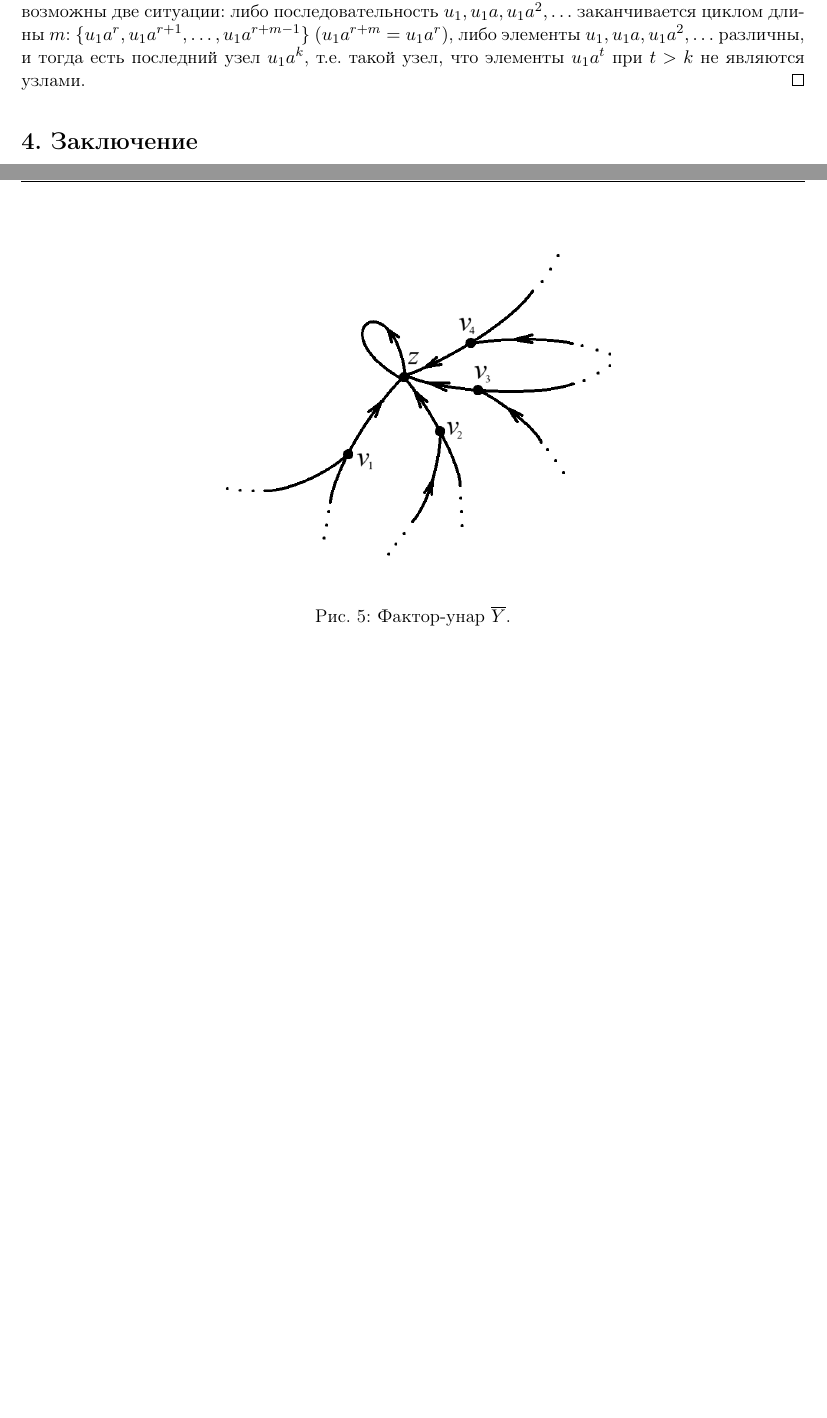
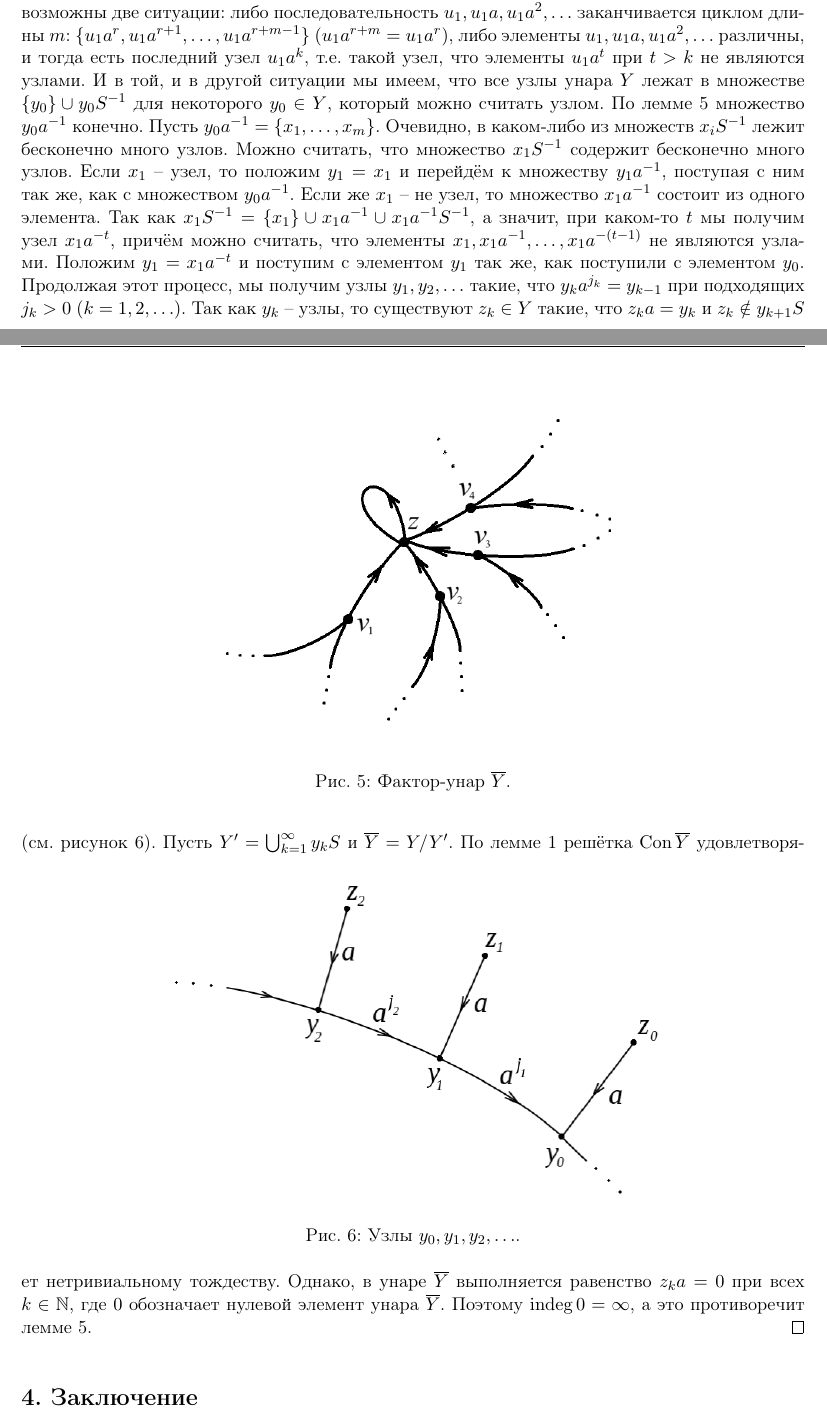
Before and after one commit to pmalex/unars_with_id, a LaTeX document (main.tex): two parts of pages 6 and 7 of 8 before the commit and two parts of pages 6 and 7 of 9 after it, joined at a grey line, cut so that both start at the same text, the shorter picture padded with empty space. Compiled offline with pdfLaTeX.

Commit message:
Lemma 7 done

```diff
--- a/main.tex
+++ b/main.tex
@@ -321,6 +321,27 @@ act over semigroup, unar, congruence lattice, identity.
 
 	\textit{Случай 2}: среди элементов $u_{1}a,u_{1}a^{2},u_{1}a^{3},\ldots$ лишь конечное число узлов унара $X$.
 	Здесь возможны две ситуации: либо последовательность $u_1, u_1 a, u_1 a^2, \ldots$ заканчивается циклом длины $m$: $\{ u_1 a^r, u_1 a^{r + 1}, \ldots, u_1 a^{r + m - 1} \}$ $(u_1 a^{r + m} = u_1 a^r)$, либо элементы $u_1, u_1 a, u_1 a^2, \ldots$ различны, и тогда есть последний узел $u_1 a^k$, т.е. такой узел, что элементы $u_1 a^t$ при $t > k$ не являются узлами.
+	И в той, и в другой ситуации мы имеем, что все узлы унара $Y$ лежат в множестве $\{ y_0 \} \cup y_0 S^{-1}$ для некоторого $y_0 \in Y$, который можно считать узлом.
+	По лемме~\ref{lemma:5} множество $y_0 a^{-1}$ конечно.
+	Пусть $y_0 a^{-1} = \{ x_1, \ldots, x_m \}$.
+	Очевидно, в каком-либо из множеств $x_i S^{-1}$ лежит бесконечно много узлов.
+	Можно считать, что множество $x_1 S^{-1}$ содержит бесконечно много узлов.
+	Если $x_1$ -- узел, то положим $y_1 = x_1$ и перейдём к множеству $y_1 a^{-1}$, поступая с ним так же, как с множеством $y_0 a^{-1}$.
+	Если же $x_1$ -- не узел, то множество $x_1 a^{-1}$ состоит из одного элемента.
+	Так как $x_1 S^{-1} = \{ x_1 \} \cup x_1 a^{-1} \cup x_1 a^{-1} S^{-1} $, а значит, при каком-то $t$ мы получим узел $x_1 a^{-t}$, причём можно считать, что элементы $x_1, x_1 a^{-1}, \ldots, x_1 a^{-(t-1)}$ не являются узлами.
+	Положим $y_1 = x_1 a^{-t}$ и поступим с элементом $y_1$ так же, как поступили с элементом $y_0$.
+	Продолжая этот процесс, мы получим узлы $y_1,y_2,\ldots$ такие, что $y_k a^{j_k} = y_{k - 1}$ при подходящих $j_k > 0$ $(k = 1,2,\ldots)$.
+	Так как $y_k$ -- узлы, то существуют $z_k \in Y$ такие, что $z_k a = y_k$ и $z_k \notin y_{k + 1}S$ (см. рисунок~\ref{fig:uzly_4}).
+	\begin{figure}[ht!]
+		\centering
+		\includegraphics[scale=0.6]{img/uzly_4.png}
+		\caption{Узлы $y_0, y_1, y_2, \ldots$.}
+		\label{fig:uzly_4}
+	\end{figure}
+	Пусть $Y' = \bigcup_{k=1}^{\infty} y_k S$ и $\overline{Y} = Y / Y'$.
+	По лемме~\ref{lemma:1} решётка $\Con \overline{Y}$ удовлетворяет нетривиальному тождеству.
+	Однако, в унаре $\overline{Y}$ выполняется равенство $z_k a = 0$ при всех $k \in \mathbb{N}$, где $0$ обозначает нулевой элемент унара $\overline{Y}$.
+	Поэтому $\indeg 0 = \infty$, а это противоречит лемме~\ref{lemma:5}.
 \end{proof}
 
 
```
Also changed, not shown: img/uzly_3.png, img/uzly_4.png.
